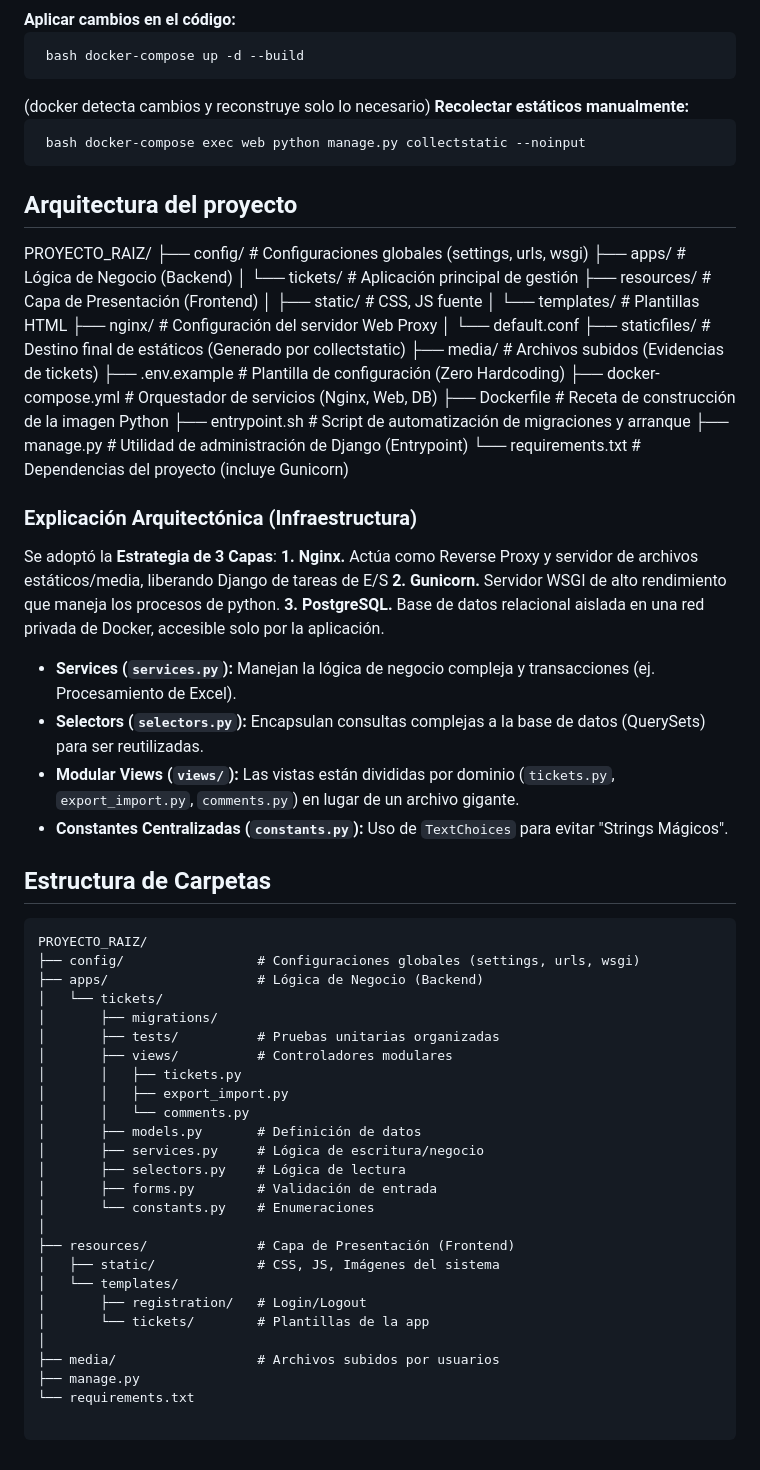
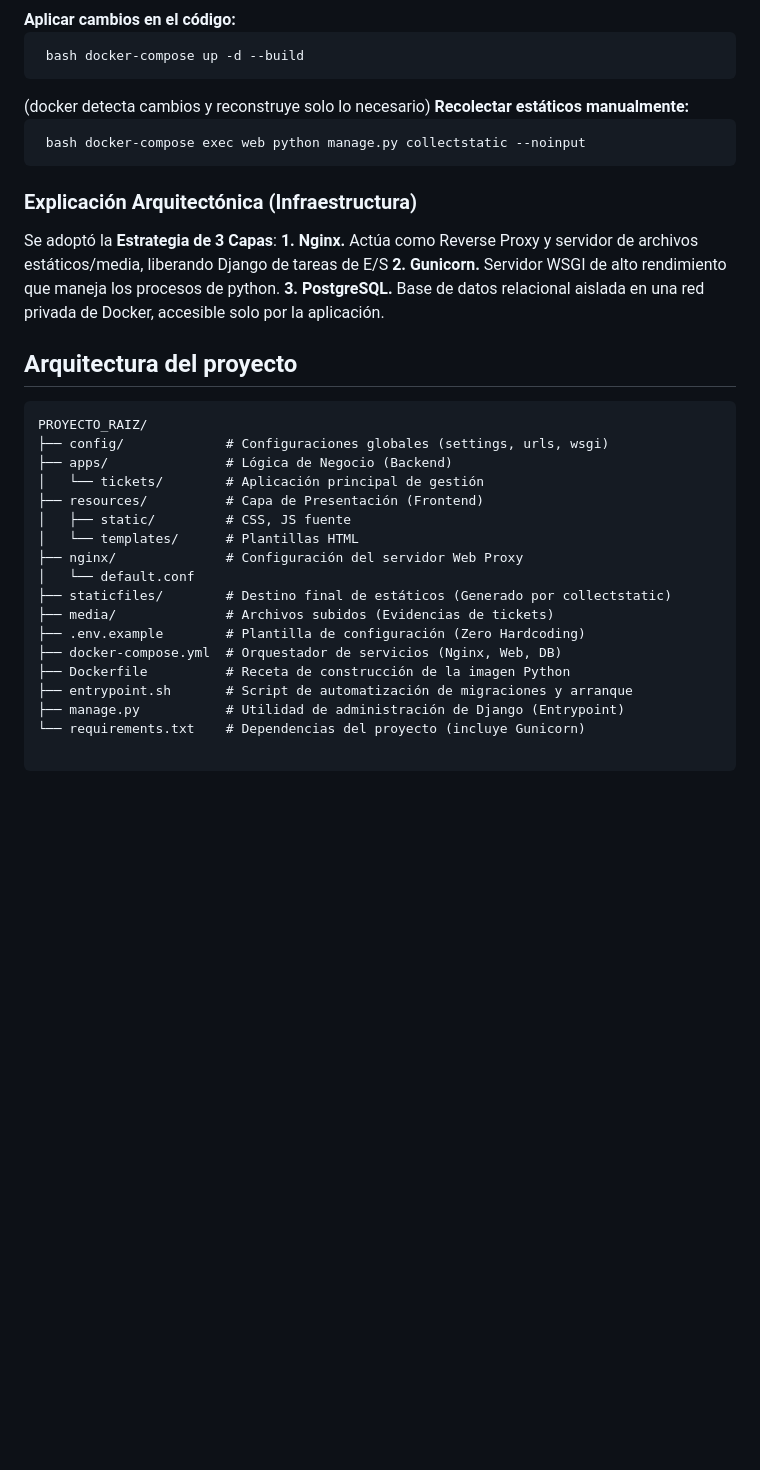
Before and after one commit to SourceRn/Sistema-Tickets, a Markdown page: README.md, the part around the change. GitHub-like rendering; blank space fills up the shorter version.

Commit message:
fix: README.md errores de texto fixeados

````diff
--- a/README.md
+++ b/README.md
@@ -37,7 +37,14 @@
 **Aplicar cambios en el código:** <pre> ```bash docker-compose up -d --build ``` </pre> (docker detecta cambios y reconstruye solo lo necesario)
 **Recolectar estáticos manualmente:** <pre> ```bash docker-compose exec web python manage.py collectstatic --noinput ``` </pre>
 
+### Explicación Arquitectónica (Infraestructura)
+Se adoptó la **Estrategia de 3 Capas**:
+**1. Nginx.** Actúa como Reverse Proxy y servidor de archivos estáticos/media, liberando Django de tareas de E/S
+**2. Gunicorn.** Servidor WSGI de alto rendimiento que maneja los procesos de python.
+**3. PostgreSQL.** Base de datos relacional aislada en una red privada de Docker, accesible solo por la aplicación.
+
 ## Arquitectura del proyecto
+```text
 PROYECTO_RAIZ/
 ├── config/             # Configuraciones globales (settings, urls, wsgi)
 ├── apps/               # Lógica de Negocio (Backend)
@@ -55,57 +62,3 @@ PROYECTO_RAIZ/
 ├── entrypoint.sh       # Script de automatización de migraciones y arranque
 ├── manage.py           # Utilidad de administración de Django (Entrypoint)
 └── requirements.txt    # Dependencias del proyecto (incluye Gunicorn)
-
-### Explicación Arquitectónica (Infraestructura)
-Se adoptó la **Estrategia de 3 Capas**:
-**1. Nginx.** Actúa como Reverse Proxy y servidor de archivos estáticos/media, liberando Django de tareas de E/S
-**2. Gunicorn.** Servidor WSGI de alto rendimiento que maneja los procesos de python.
-**3. PostgreSQL.** Base de datos relacional aislada en una red privada de Docker, accesible solo por la aplicación.
-
-
-
-
-
-
-
-
-
-
-
-
-
-
-
-* **Services (`services.py`):** Manejan la lógica de negocio compleja y transacciones (ej. Procesamiento de Excel).
-* **Selectors (`selectors.py`):** Encapsulan consultas complejas a la base de datos (QuerySets) para ser reutilizadas.
-* **Modular Views (`views/`):** Las vistas están divididas por dominio (`tickets.py`, `export_import.py`, `comments.py`) en lugar de un archivo gigante.
-* **Constantes Centralizadas (`constants.py`):** Uso de `TextChoices` para evitar "Strings Mágicos".
-
-## Estructura de Carpetas
-
-```text
-PROYECTO_RAIZ/
-├── config/                 # Configuraciones globales (settings, urls, wsgi)
-├── apps/                   # Lógica de Negocio (Backend)
-│   └── tickets/
-│       ├── migrations/
-│       ├── tests/          # Pruebas unitarias organizadas
-│       ├── views/          # Controladores modulares
-│       │   ├── tickets.py
-│       │   ├── export_import.py
-│       │   └── comments.py
-│       ├── models.py       # Definición de datos
-│       ├── services.py     # Lógica de escritura/negocio
-│       ├── selectors.py    # Lógica de lectura
-│       ├── forms.py        # Validación de entrada
-│       └── constants.py    # Enumeraciones
-│
-├── resources/              # Capa de Presentación (Frontend)
-│   ├── static/             # CSS, JS, Imágenes del sistema
-│   └── templates/
-│       ├── registration/   # Login/Logout
-│       └── tickets/        # Plantillas de la app
-│
-├── media/                  # Archivos subidos por usuarios
-├── manage.py
-└── requirements.txt
````
